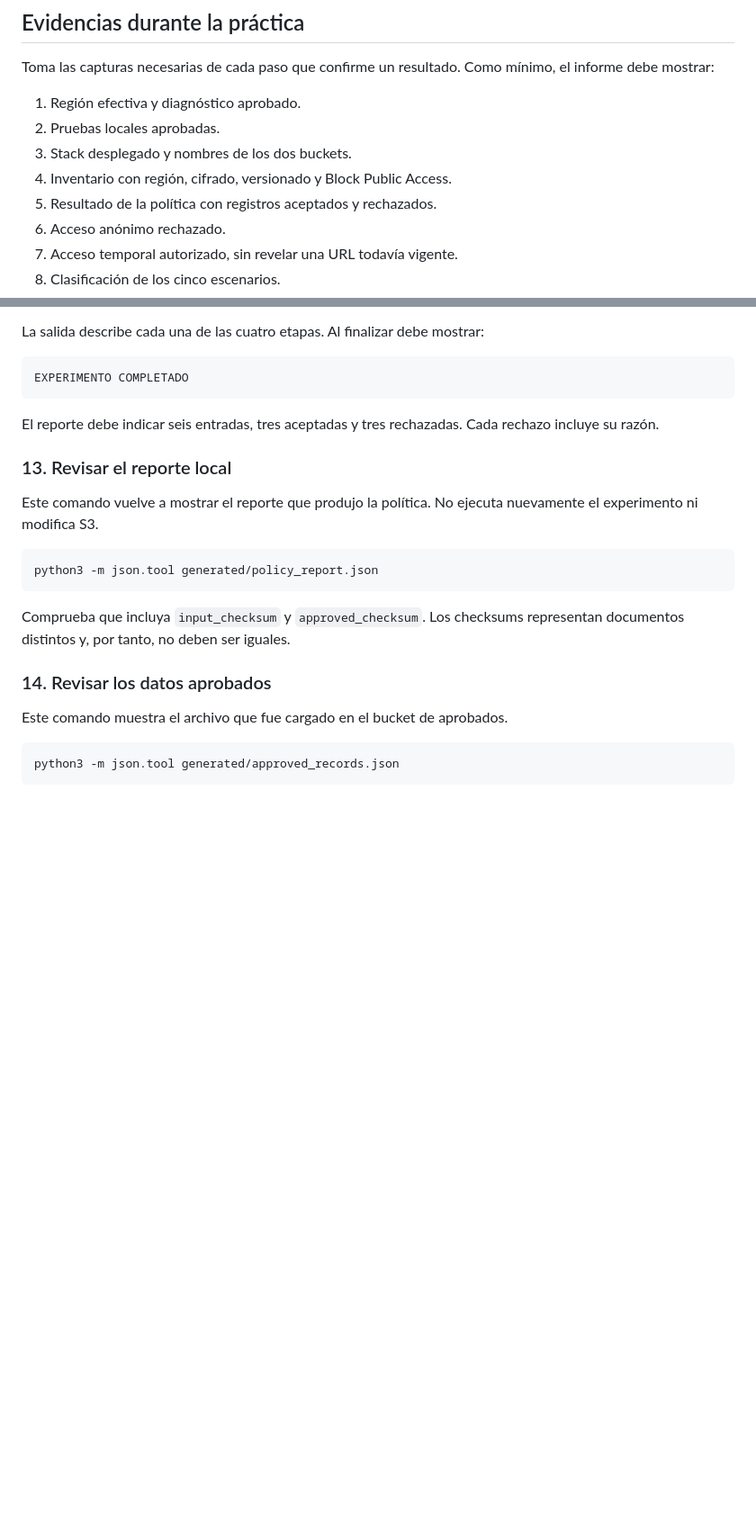
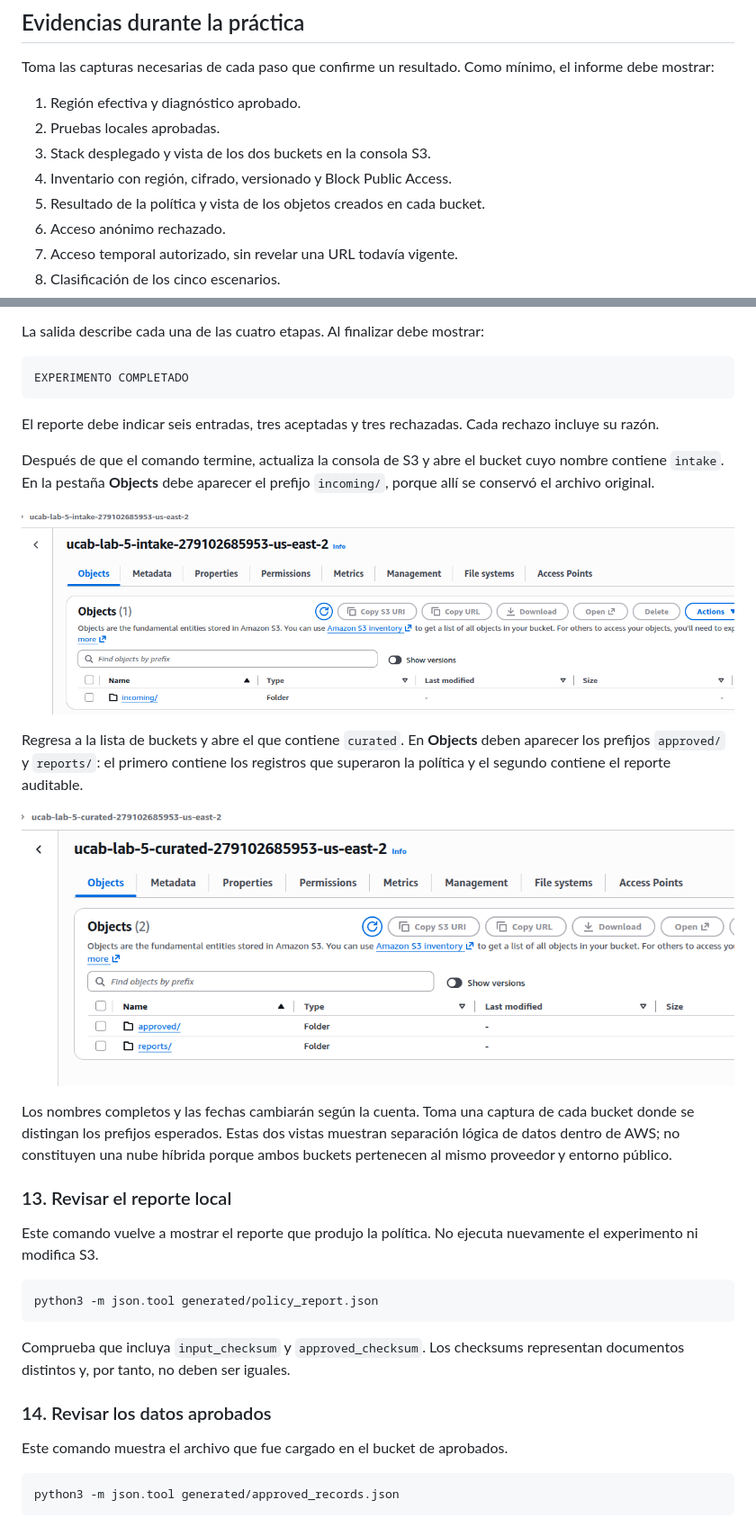
Before and after one commit to jorgealerojas/ucab-lab-5, a Markdown page: LAB_GUIDE.md, 2 parts joined by grey strips. Shown at 90% size. GitHub-like rendering; pictures changed too: docs/images/step-12-curated-bucket.png (added), docs/images/step-12-intake-bucket.png (added); blank space fills up the shorter version.

````diff
--- a/LAB_GUIDE.md
+++ b/LAB_GUIDE.md
@@ -32,9 +49,9 @@ Toma las capturas necesarias de cada paso que confirme un resultado. Como mínim
 
 1. Región efectiva y diagnóstico aprobado.
 2. Pruebas locales aprobadas.
-3. Stack desplegado y nombres de los dos buckets.
+3. Stack desplegado y vista de los dos buckets en la consola S3.
 4. Inventario con región, cifrado, versionado y Block Public Access.
-5. Resultado de la política con registros aceptados y rechazados.
+5. Resultado de la política y vista de los objetos creados en cada bucket.
 6. Acceso anónimo rechazado.
 7. Acceso temporal autorizado, sin revelar una URL todavía vigente.
 8. Clasificación de los cinco escenarios.
@@ -213,6 +238,16 @@ EXPERIMENTO COMPLETADO
 ```
 
 El reporte debe indicar seis entradas, tres aceptadas y tres rechazadas. Cada rechazo incluye su razón.
+
+Después de que el comando termine, actualiza la consola de S3 y abre el bucket cuyo nombre contiene `intake`. En la pestaña **Objects** debe aparecer el prefijo `incoming/`, porque allí se conservó el archivo original.
+
+![Referencia del bucket de recepción después del experimento](docs/images/step-12-intake-bucket.png)
+
+Regresa a la lista de buckets y abre el que contiene `curated`. En **Objects** deben aparecer los prefijos `approved/` y `reports/`: el primero contiene los registros que superaron la política y el segundo contiene el reporte auditable.
+
+![Referencia del bucket de aprobados después del experimento](docs/images/step-12-curated-bucket.png)
+
+Los nombres completos y las fechas cambiarán según la cuenta. Toma una captura de cada bucket donde se distingan los prefijos esperados. Estas dos vistas muestran separación lógica de datos dentro de AWS; no constituyen una nube híbrida porque ambos buckets pertenecen al mismo proveedor y entorno público.
 
 ### 13. Revisar el reporte local
 
````
Also changed, not shown: other parts of LAB_GUIDE.md (+25 -0 lines), README.md (+1 -0 lines), docs/images/step-09-s3-buckets.png (added), 1 other file.
